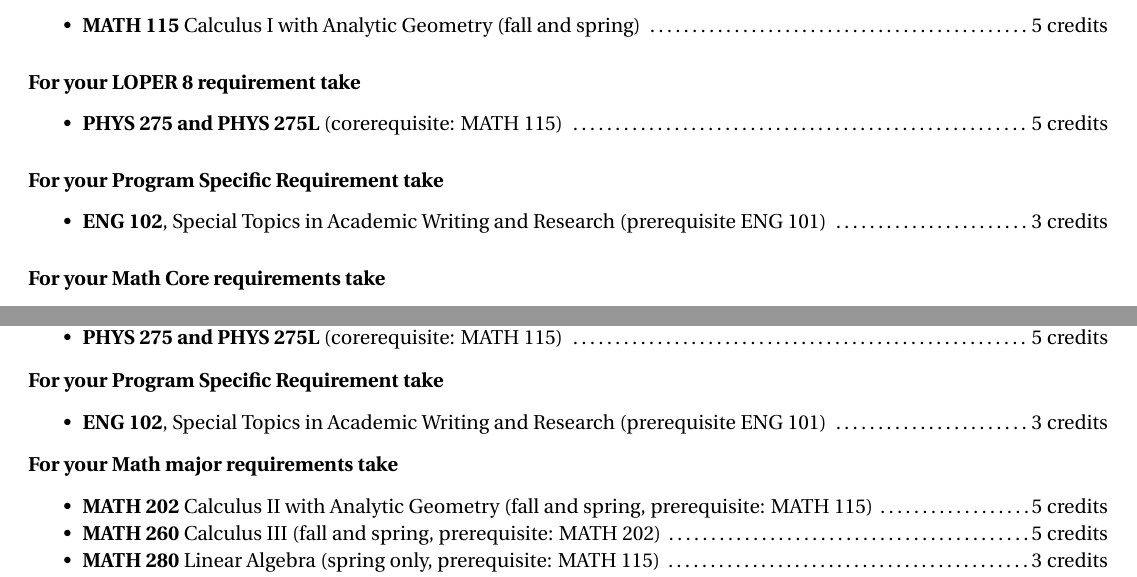
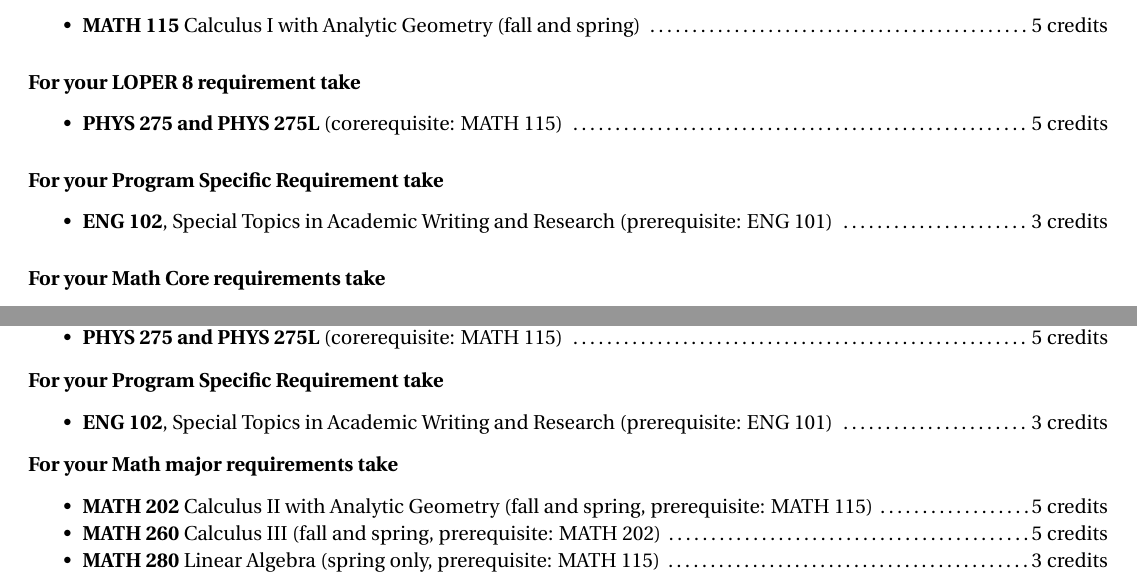
Before and after one commit to barton-willis/appending-math-major-or-minor, a LaTeX document (cs+math-minor-new.tex): two parts of pages 2 and 6 of 7, joined at a grey line, cut so that both start at the same text. Compiled offline with pdfLaTeX.

Commit message:
colon after prerequisite

```diff
--- a/cs+math-minor-new.tex
+++ b/cs+math-minor-new.tex
@@ -245,7 +245,7 @@ as well providing you with a high level of mathematical understanding.
 \subsubsection*{\textcolor{black}{For your Program Specific Requirement take}}
 
 \begin{itemize}
-   \item \textbf{ENG 102}, Special Topics in Academic Writing and Research (prerequisite ENG 101)  \dotfill 3 credits
+   \item \textbf{ENG 102}, Special Topics in Academic Writing and Research (prerequisite: ENG 101)  \dotfill 3 credits
 \end{itemize}
 
 
@@ -477,7 +477,7 @@ way to build your r\'esum\'e, but it also fulfills a degree requirement.
 \vspace{-0.1in}
 \subsubsection*{\textcolor{black}{For your Program Specific Requirement take}}
 \begin{itemize}
-   \item \textbf{ENG 102}, Special Topics in Academic Writing and Research (prerequisite ENG 101)  \dotfill 3 credits
+   \item \textbf{ENG 102}, Special Topics in Academic Writing and Research (prerequisite: ENG 101)  \dotfill 3 credits
 \end{itemize}
 \vspace{-0.1in}
 \subsubsection*{\textcolor{black}{For your Math major requirements take}}
```
Also changed, not shown: cs+math-minor-new.pdf.
